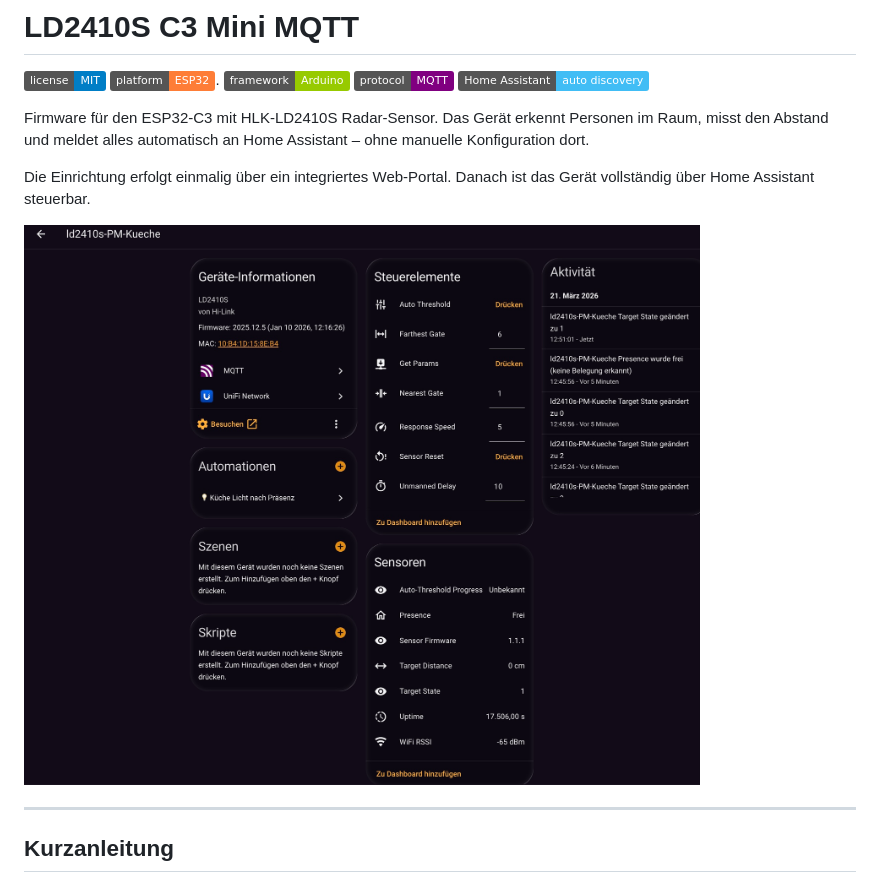
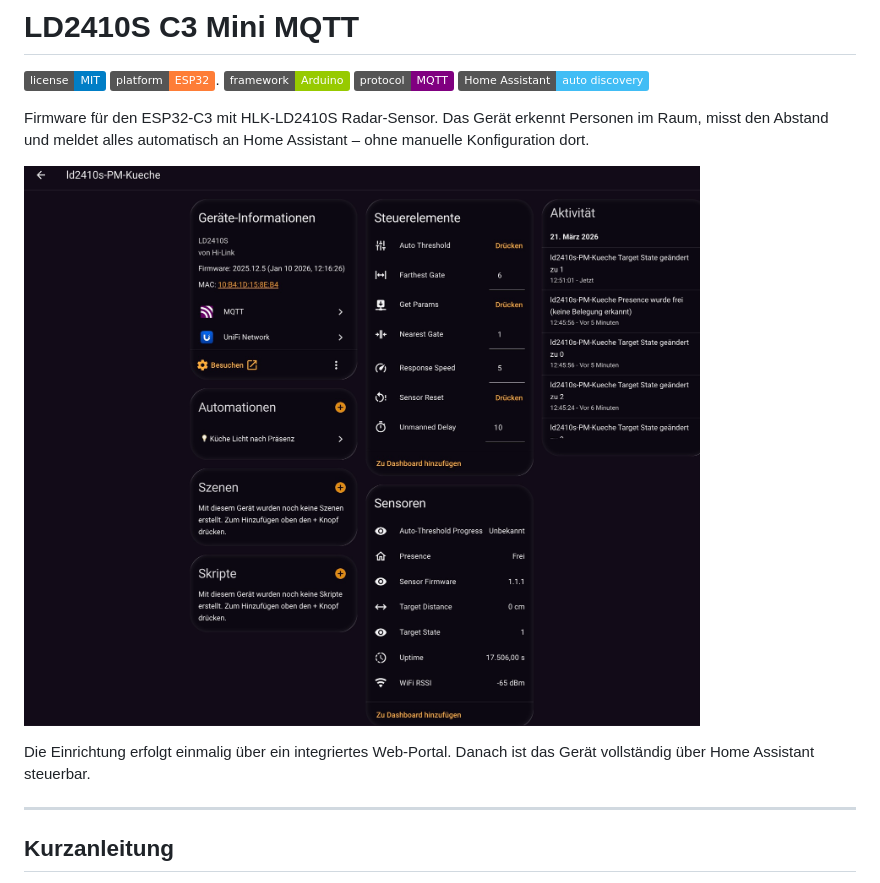
Before and after one commit to DocBig/LD2410S_C3mini-mqtt-HomeAssistant, a Markdown page: README.md, the part around the change. Drawn GitHub-style; badges without logos.

```diff
--- a/README.md
+++ b/README.md
@@ -3,9 +3,9 @@
 
 Firmware für den ESP32-C3 mit HLK-LD2410S Radar-Sensor. Das Gerät erkennt Personen im Raum, misst den Abstand und meldet alles automatisch an Home Assistant – ohne manuelle Konfiguration dort.
 
+![Example Display](images/autodiscover.jpg)
+
 Die Einrichtung erfolgt einmalig über ein integriertes Web-Portal. Danach ist das Gerät vollständig über Home Assistant steuerbar.
-
-![Example Display](images/autodiscover.jpg)
 
 ---
 
```
